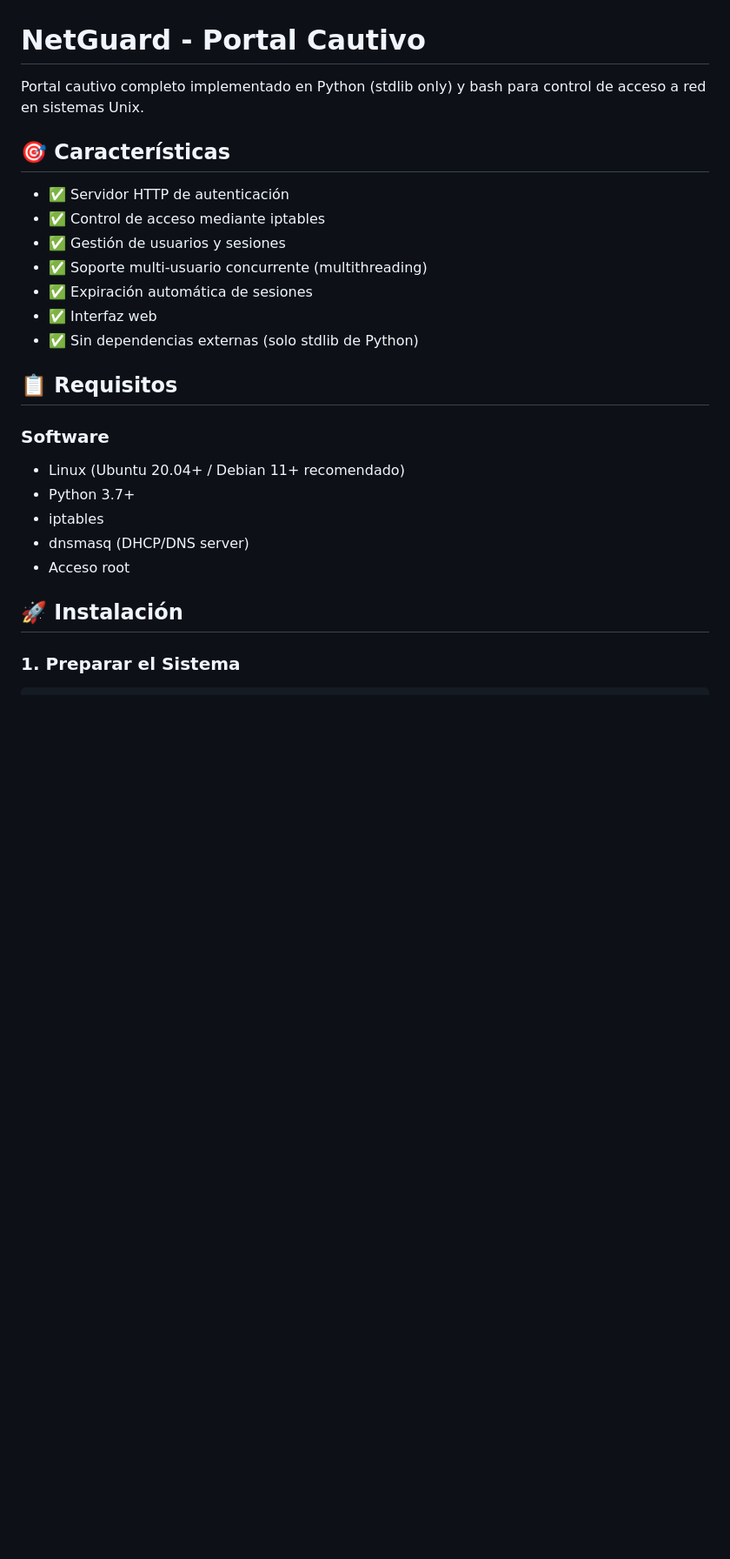
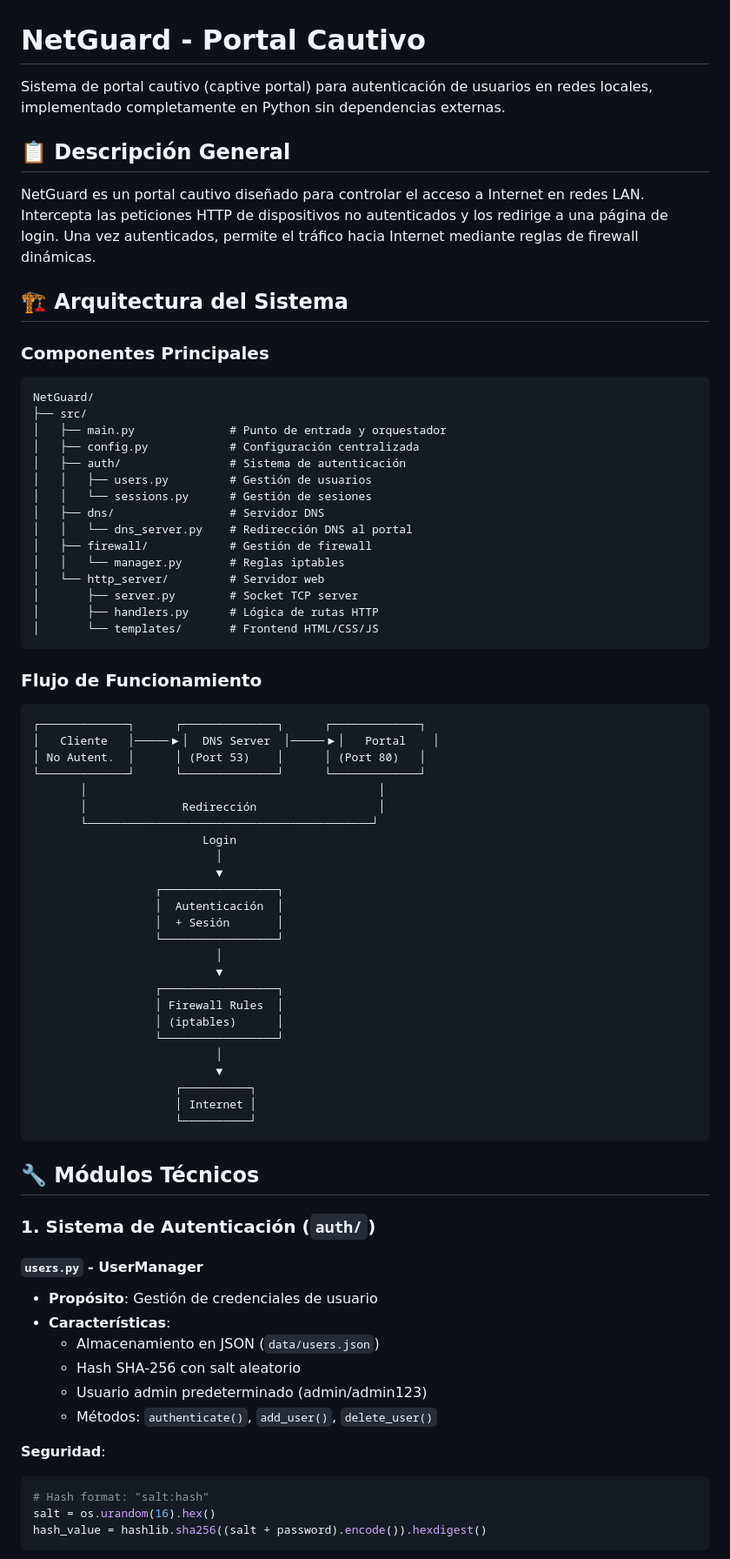
Before and after one commit to Izengard/NetGuard, a Markdown page: README.md, the part around the change printed below. Shown: that part at 87% size. Drawn GitHub-style; blank space fills up the shorter version.

Commit message:
chore: Updatin README

````diff
--- a/README.md
+++ b/README.md
@@ -1,27 +1,79 @@
 # NetGuard - Portal Cautivo
 
-Portal cautivo completo implementado en Python (stdlib only) y bash para control de acceso a red en sistemas Unix.
+Sistema de portal cautivo (captive portal) para autenticación de usuarios en redes locales, implementado completamente en Python sin dependencias externas.
 
-## 🎯 Características
+## 📋 Descripción General
 
-- ✅ Servidor HTTP de autenticación
-- ✅ Control de acceso mediante iptables
-- ✅ Gestión de usuarios y sesiones
-- ✅ Soporte multi-usuario concurrente (multithreading)
-- ✅ Expiración automática de sesiones
-- ✅ Interfaz web
-- ✅ Sin dependencias externas (solo stdlib de Python)
+NetGuard es un portal cautivo diseñado para controlar el acceso a Internet en redes LAN. Intercepta las peticiones HTTP de dispositivos no autenticados y los redirige a una página de login. Una vez autenticados, permite el tráfico hacia Internet mediante reglas de firewall dinámicas.
 
-## 📋 Requisitos
+## 🏗️ Arquitectura del Sistema
 
-### Software
+### Componentes Principales
 
-- Linux (Ubuntu 20.04+ / Debian 11+ recomendado)
-- Python 3.7+
-- iptables
-- dnsmasq (DHCP/DNS server)
-- Acceso root
+```
+NetGuard/
+├── src/
+│   ├── main.py              # Punto de entrada y orquestador
+│   ├── config.py            # Configuración centralizada
+│   ├── auth/                # Sistema de autenticación
+│   │   ├── users.py         # Gestión de usuarios
+│   │   └── sessions.py      # Gestión de sesiones
+│   ├── dns/                 # Servidor DNS
+│   │   └── dns_server.py    # Redirección DNS al portal
+│   ├── firewall/            # Gestión de firewall
+│   │   └── manager.py       # Reglas iptables
+│   └── http_server/         # Servidor web
+│       ├── server.py        # Socket TCP server
+│       ├── handlers.py      # Lógica de rutas HTTP
+│       └── templates/       # Frontend HTML/CSS/JS
+```
 
-## 🚀 Instalación
+### Flujo de Funcionamiento
 
-### 1. Preparar el Sistema
+```
+┌─────────────┐      ┌──────────────┐      ┌─────────────┐
+│   Cliente   │─────▶│  DNS Server  │─────▶│   Portal    │
+│ No Autent.  │      │ (Port 53)    │      │ (Port 80)   │
+└─────────────┘      └──────────────┘      └─────────────┘
+       │                                           │
+       │              Redirección                  │
+       └──────────────────────────────────────────┘
+                         Login
+                           │
+                           ▼
+                  ┌─────────────────┐
+                  │  Autenticación  │
+                  │  + Sesión       │
+                  └─────────────────┘
+                           │
+                           ▼
+                  ┌─────────────────┐
+                  │ Firewall Rules  │
+                  │ (iptables)      │
+                  └─────────────────┘
+                           │
+                           ▼
+                     ┌──────────┐
+                     │ Internet │
+                     └──────────┘
+```
+
+## 🔧 Módulos Técnicos
+
+### 1. **Sistema de Autenticación** (`auth/`)
+
+#### `users.py` - UserManager
+- **Propósito**: Gestión de credenciales de usuario
+- **Características**:
+  - Almacenamiento en JSON (`data/users.json`)
+  - Hash SHA-256 con salt aleatorio
+  - Usuario admin predeterminado (admin/admin123)
+  - Métodos: `authenticate()`, `add_user()`, `delete_user()`
+
+**Seguridad**:
+```python
+# Hash format: "salt:hash"
+salt = os.urandom(16).hex()
+hash_value = hashlib.sha256((salt + password).encode()).hexdigest()
+```
+
````
Also changed, not shown: other parts of README.md (+205 -89 lines).
